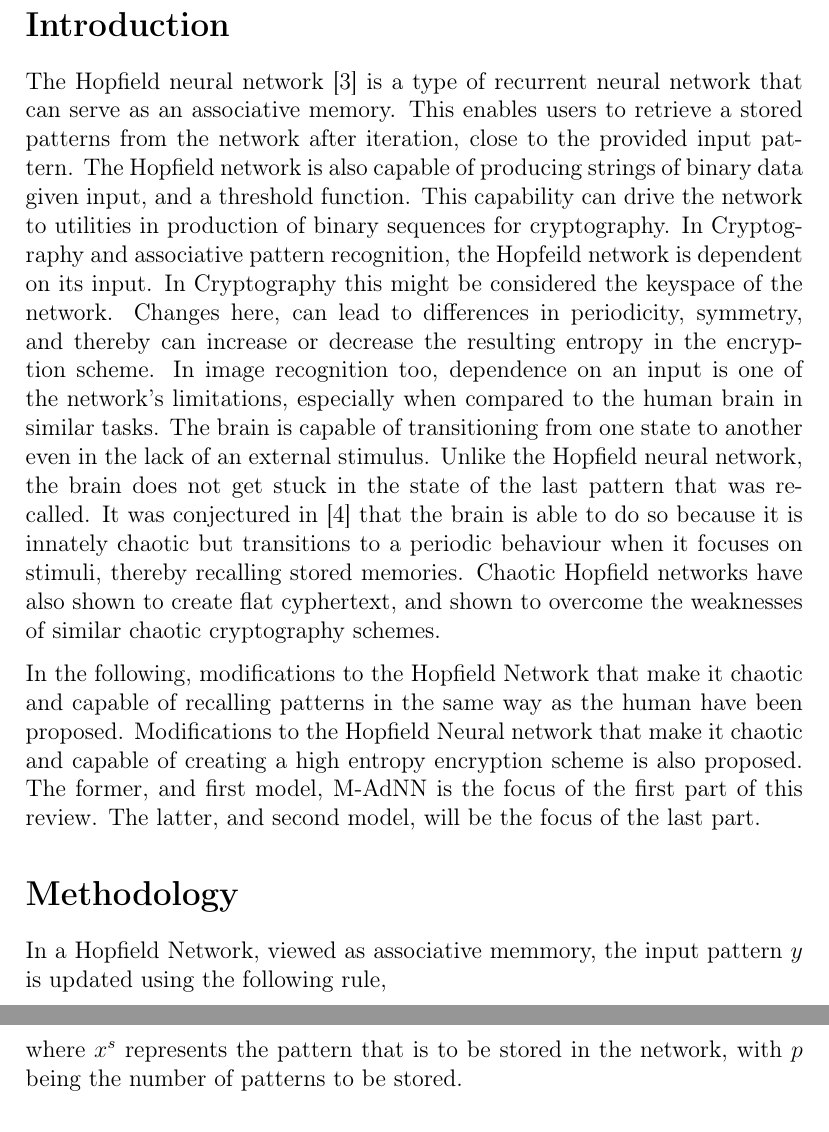
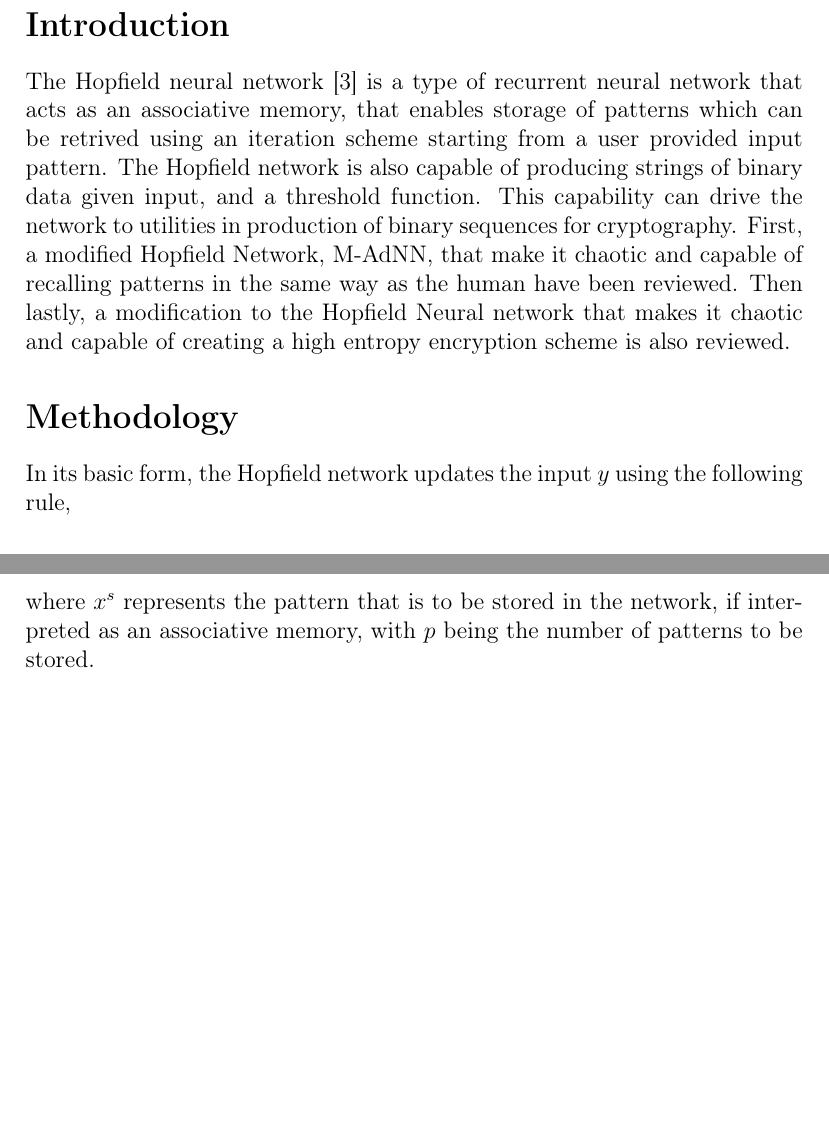
Before and after one commit to tushar00jain/chaos, a LaTeX document (latex/template.tex): two parts of pages 2 and 3 of 7, joined at a grey line, cut so that both start at the same text, the shorter picture padded with empty space. Compiled offline with pdfLaTeX.

Commit message:
proof read

```diff
--- a/latex/template.tex
+++ b/latex/template.tex
@@ -23,17 +23,18 @@
 
 \maketitle
 
+\thispagestyle{empty}
+\clearpage
+\setcounter{page}{1}
 \newpage
 
 \section*{Introduction}
 
-The Hopfield neural network [3] is a type of recurrent neural network that can serve as an associative memory. This enables users to retrieve a stored patterns from the network after iteration, close to the provided input pattern. The Hopfield network is also capable of producing strings of binary data given input, and a threshold function. This capability can drive the network to utilities in production of binary sequences for cryptography. In Cryptography and associative pattern recognition, the Hopfeild network is dependent on its input. In Cryptography this might be considered the keyspace of the network. Changes here, can lead to differences in periodicity, symmetry, and thereby can increase or decrease the resulting entropy in the encryption scheme. In image recognition too, dependence on an input is one of the network's limitations, especially when compared to the human brain in similar tasks.  The brain is capable of transitioning from one state to another even in the lack of an external stimulus. Unlike the Hopfield neural network, the brain does not get stuck in the state of the last pattern that was recalled. It was conjectured in [4] that the brain is able to do so because it is innately chaotic but transitions to a periodic behaviour when it focuses on stimuli, thereby recalling stored memories. Chaotic Hopfield networks have also shown to create flat cyphertext, and shown to overcome the weaknesses of similar chaotic cryptography schemes.
-
-In the following, modifications to the Hopfield Network that make it chaotic and capable of recalling patterns in the same way as the human have been proposed. Modifications to the Hopfield Neural network that make it chaotic and capable of creating a high entropy encryption scheme is also proposed. The former, and first model, M-AdNN is the focus of the first part of this review.  The latter, and second model,  will be the focus of the last part.
+The Hopfield neural network [3] is a type of recurrent neural network that acts as an associative memory, that enables storage of patterns which can be retrived using an iteration scheme starting from a user provided input pattern. The Hopfield network is also capable of producing strings of binary data given input, and a threshold function. This capability can drive the network to utilities in production of binary sequences for cryptography. First, a modified Hopfield Network, M-AdNN, that make it chaotic and capable of recalling patterns in the same way as the human have been reviewed. Then lastly, a modification to the Hopfield Neural network that makes it chaotic and capable of creating a high entropy encryption scheme is also reviewed.
 
 \section*{Methodology}
 
-In a Hopfield Network, viewed as associative memmory, the input pattern $y$ is updated using the following rule,
+In its basic form, the Hopfield network updates the input $y$ using the following rule,
 
 $$
 \begin{aligned}
@@ -59,7 +60,7 @@ $$
 w_{ij} = \frac{1}{p} \sum_{s=1}^p x_i^s x_j^s
 $$
 
-where $x^s$ represents the pattern that is to be stored in the network, with $p$ being the number of patterns to be stored.
+where $x^s$ represents the pattern that is to be stored in the network, if interpreted as an associative memory, with $p$ being the number of patterns to be stored.
 
 \subsection*{Pattern Recognition}
 
```
Also changed, not shown: latex/template.tex (4 more changed lines).
